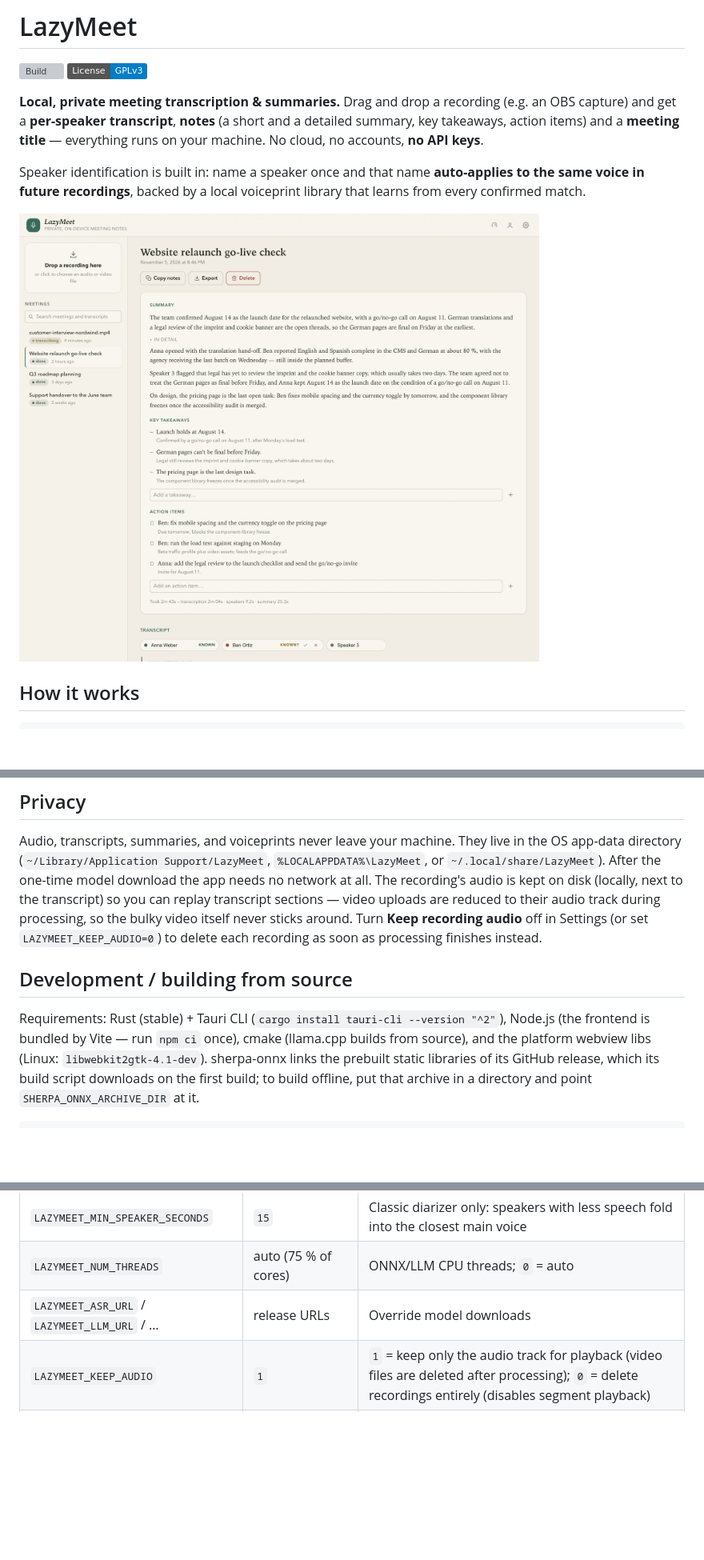
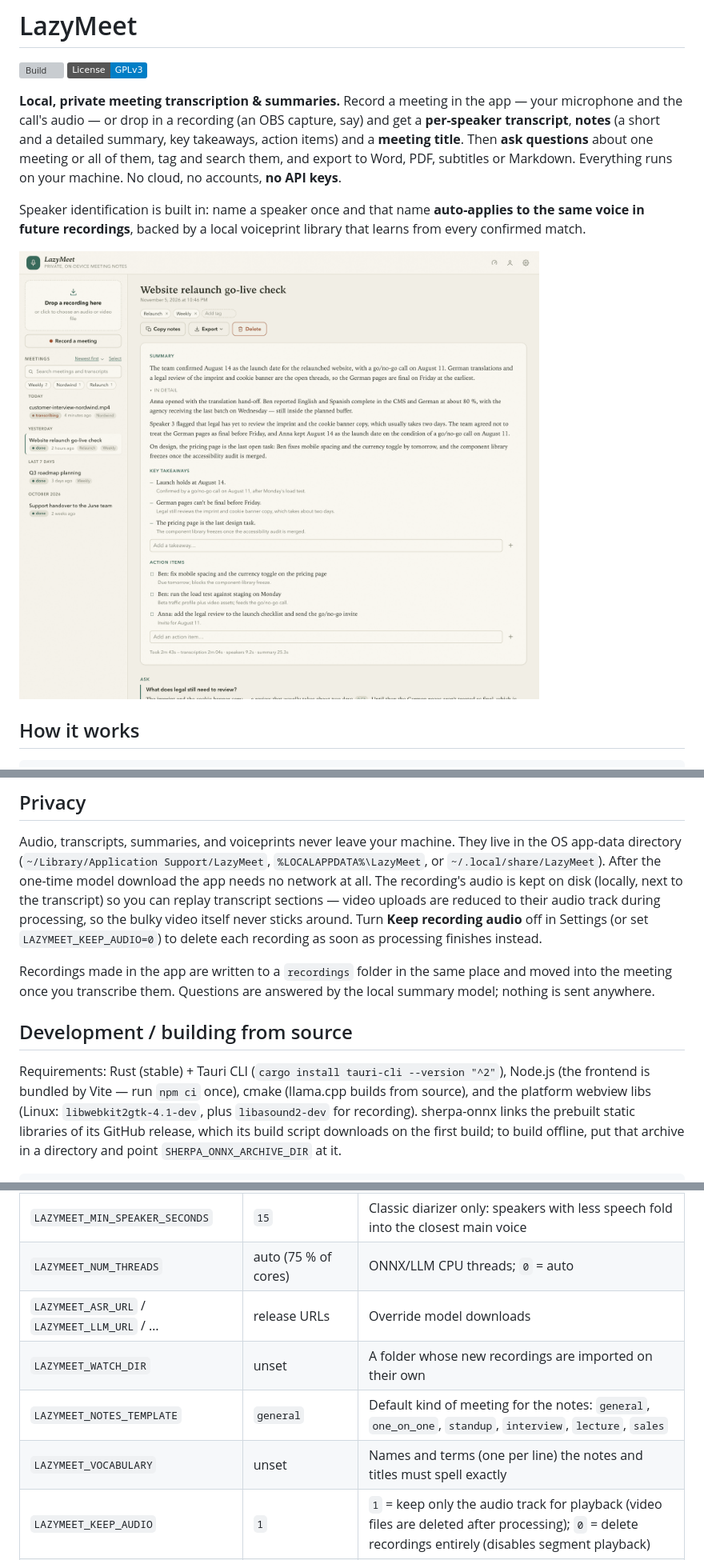
Before and after one commit to krecks/LazyMeet, a Markdown page: README.md, 3 parts joined by grey strips. Shown at 80% size. Rendered like a GitHub page; pictures changed too: docs/screenshots/meeting-light.png; badges without logos; blank space fills up the shorter version; grey boxes are pictures that could not be loaded.

Commit message:
docs: README and screenshots for v0.2.0 — recording, ask, tags, exports

```diff
--- a/README.md
+++ b/README.md
@@ -3,10 +3,13 @@
 [![Build](https://github.com/krecks/LazyMeet/actions/workflows/build.yml/badge.svg)](https://github.com/krecks/LazyMeet/actions/workflows/build.yml)
 [![License: GPL v3](https://img.shields.io/badge/License-GPLv3-blue.svg)](LICENSE)
 
-**Local, private meeting transcription & summaries.** Drag and drop a recording
-(e.g. an OBS capture) and get a **per-speaker transcript**, **notes** (a short
-and a detailed summary, key takeaways, action items) and a **meeting title** —
-everything runs on your machine. No cloud, no accounts, **no API keys**.
+**Local, private meeting transcription & summaries.** Record a meeting in the
+app — your microphone and the call's audio — or drop in a recording (an OBS
+capture, say) and get a **per-speaker transcript**, **notes** (a short and a
+detailed summary, key takeaways, action items) and a **meeting title**. Then
+**ask questions** about one meeting or all of them, tag and search them, and
+export to Word, PDF, subtitles or Markdown. Everything runs on your machine.
+No cloud, no accounts, **no API keys**.
 
 Speaker identification is built in: name a speaker once and that name
 **auto-applies to the same voice in future recordings**, backed by a local
@@ -170,12 +234,16 @@ video itself never sticks around. Turn **Keep recording audio** off in Settings
 (or set `LAZYMEET_KEEP_AUDIO=0`) to delete each recording as soon as
 processing finishes instead.
 
+Recordings made in the app are written to a `recordings` folder in the same
+place and moved into the meeting once you transcribe them. Questions are
+answered by the local summary model; nothing is sent anywhere.
+
 ## Development / building from source
 
 Requirements: Rust (stable) + Tauri CLI (`cargo install tauri-cli --version
 "^2"`), Node.js (the frontend is bundled by Vite — run `npm ci` once),
 cmake (llama.cpp builds from source), and the platform webview libs
-(Linux: `libwebkit2gtk-4.1-dev`). sherpa-onnx links the prebuilt static
+(Linux: `libwebkit2gtk-4.1-dev`, plus `libasound2-dev` for recording). sherpa-onnx links the prebuilt static
 libraries of its GitHub release, which its build script downloads on the
 first build; to build offline, put that archive in a directory and point
 `SHERPA_ONNX_ARCHIVE_DIR` at it.
@@ -261,6 +329,9 @@ Environment variables (all optional):
 | `LAZYMEET_MIN_SPEAKER_SECONDS` | `15` | Classic diarizer only: speakers with less speech fold into the closest main voice |
 | `LAZYMEET_NUM_THREADS` | auto (75 % of cores) | ONNX/LLM CPU threads; `0` = auto |
 | `LAZYMEET_ASR_URL` / `LAZYMEET_LLM_URL` / … | release URLs | Override model downloads |
+| `LAZYMEET_WATCH_DIR` | unset | A folder whose new recordings are imported on their own |
+| `LAZYMEET_NOTES_TEMPLATE` | `general` | Default kind of meeting for the notes: `general`, `one_on_one`, `standup`, `interview`, `lecture`, `sales` |
+| `LAZYMEET_VOCABULARY` | unset | Names and terms (one per line) the notes and titles must spell exactly |
 | `LAZYMEET_KEEP_AUDIO` | `1` | `1` = keep only the audio track for playback (video files are deleted after processing); `0` = delete recordings entirely (disables segment playback) |
 | `LAZYMEET_FAKE` | unset | `1` = stubbed pipeline for dev/tests |
 
```
Also changed, not shown: other parts of README.md (+67 -6 lines), docs/screenshots/ask-dark.png (added), docs/screenshots/ask-light.png (added), docs/screenshots/meeting-dark.png, 1 other file.
